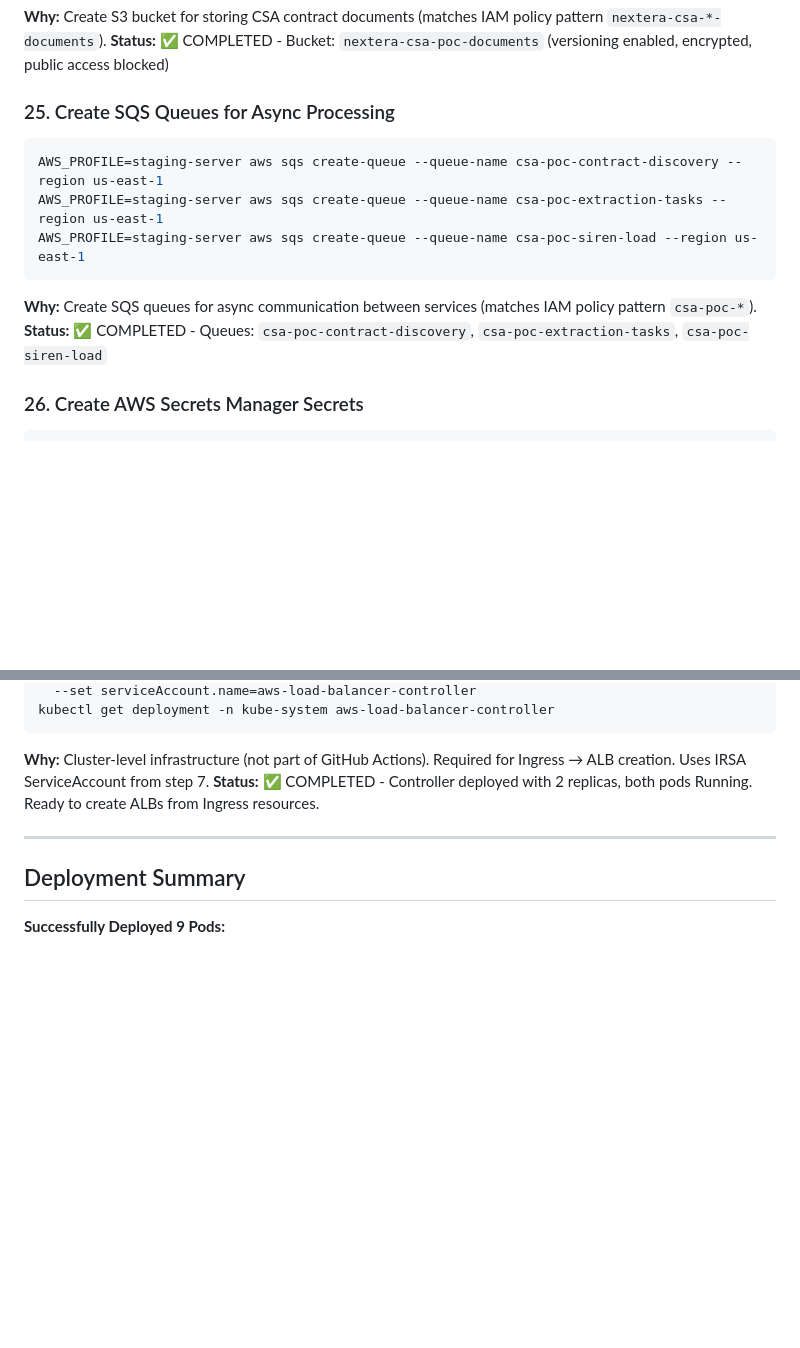
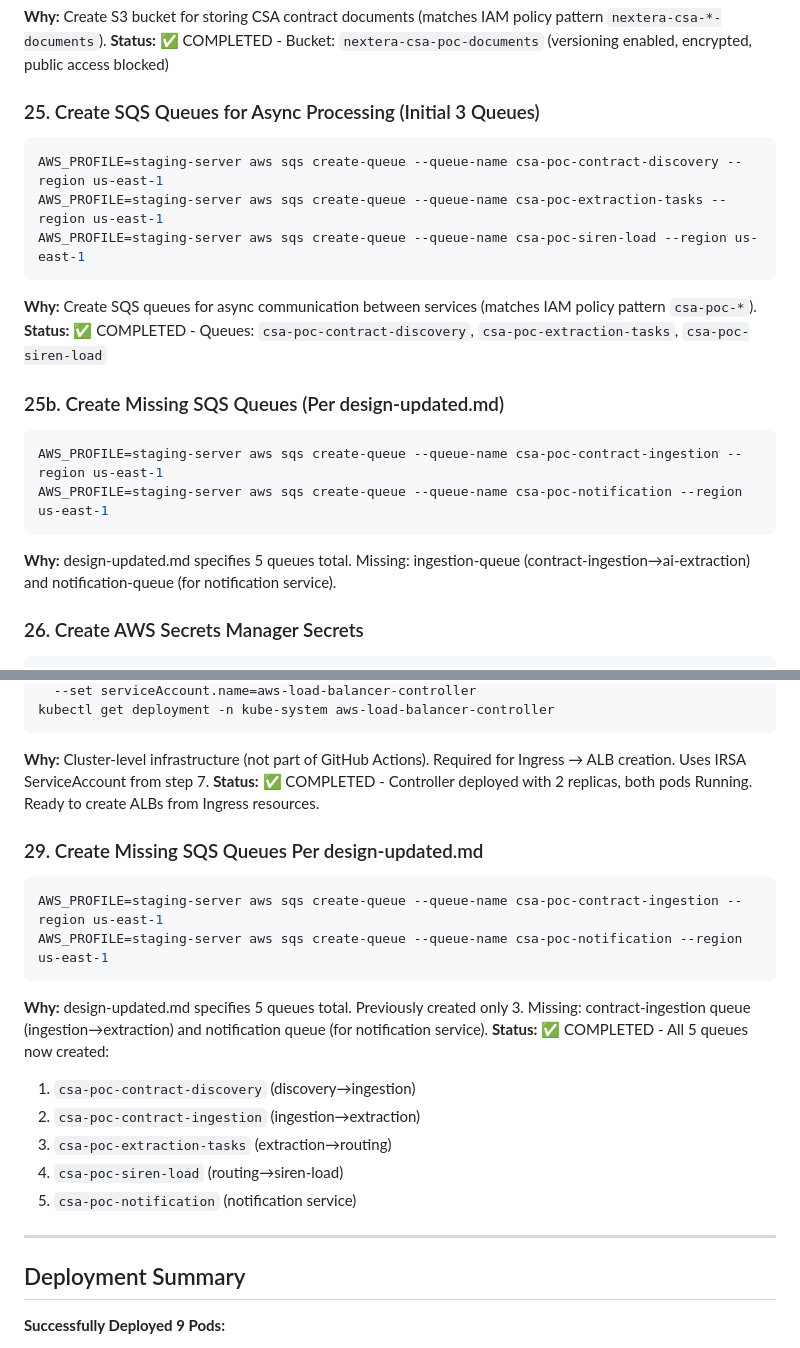
Before and after one commit to chandanjv2502/csa-automation, a Markdown page: Action.md, 2 parts joined by grey strips. Rendered like a GitHub page; blank space fills up the shorter version.

Commit message:
Create missing SQS queues per design-updated.md
- Added csa-poc-contract-ingestion queue (ingestion→extraction flow)
- Added csa-poc-notification queue (for notification service)
- Total: 5 SQS queues matching design-updated.md architecture
- All queues match IAM policy pattern csa-poc-*

````diff
--- a/Action.md
+++ b/Action.md
@@ -231,7 +231,7 @@ AWS_PROFILE=staging-server aws s3api put-public-access-block --bucket nextera-cs
 **Why:** Create S3 bucket for storing CSA contract documents (matches IAM policy pattern `nextera-csa-*-documents`).
 **Status:** ✅ COMPLETED - Bucket: `nextera-csa-poc-documents` (versioning enabled, encrypted, public access blocked)
 
-### 25. Create SQS Queues for Async Processing
+### 25. Create SQS Queues for Async Processing (Initial 3 Queues)
 ```bash
 AWS_PROFILE=staging-server aws sqs create-queue --queue-name csa-poc-contract-discovery --region us-east-1
 AWS_PROFILE=staging-server aws sqs create-queue --queue-name csa-poc-extraction-tasks --region us-east-1
@@ -239,6 +239,13 @@ AWS_PROFILE=staging-server aws sqs create-queue --queue-name csa-poc-siren-load
 ```
 **Why:** Create SQS queues for async communication between services (matches IAM policy pattern `csa-poc-*`).
 **Status:** ✅ COMPLETED - Queues: `csa-poc-contract-discovery`, `csa-poc-extraction-tasks`, `csa-poc-siren-load`
+
+### 25b. Create Missing SQS Queues (Per design-updated.md)
+```bash
+AWS_PROFILE=staging-server aws sqs create-queue --queue-name csa-poc-contract-ingestion --region us-east-1
+AWS_PROFILE=staging-server aws sqs create-queue --queue-name csa-poc-notification --region us-east-1
+```
+**Why:** design-updated.md specifies 5 queues total. Missing: ingestion-queue (contract-ingestion→ai-extraction) and notification-queue (for notification service).
 
 ### 26. Create AWS Secrets Manager Secrets
 ```bash
@@ -274,6 +281,19 @@ kubectl get deployment -n kube-system aws-load-balancer-controller
 ```
 **Why:** Cluster-level infrastructure (not part of GitHub Actions). Required for Ingress → ALB creation. Uses IRSA ServiceAccount from step 7.
 **Status:** ✅ COMPLETED - Controller deployed with 2 replicas, both pods Running. Ready to create ALBs from Ingress resources.
+
+### 29. Create Missing SQS Queues Per design-updated.md
+```bash
+AWS_PROFILE=staging-server aws sqs create-queue --queue-name csa-poc-contract-ingestion --region us-east-1
+AWS_PROFILE=staging-server aws sqs create-queue --queue-name csa-poc-notification --region us-east-1
+```
+**Why:** design-updated.md specifies 5 queues total. Previously created only 3. Missing: contract-ingestion queue (ingestion→extraction) and notification queue (for notification service).
+**Status:** ✅ COMPLETED - All 5 queues now created:
+1. `csa-poc-contract-discovery` (discovery→ingestion)
+2. `csa-poc-contract-ingestion` (ingestion→extraction)
+3. `csa-poc-extraction-tasks` (extraction→routing)
+4. `csa-poc-siren-load` (routing→siren-load)
+5. `csa-poc-notification` (notification service)
 
 ---
 
````
